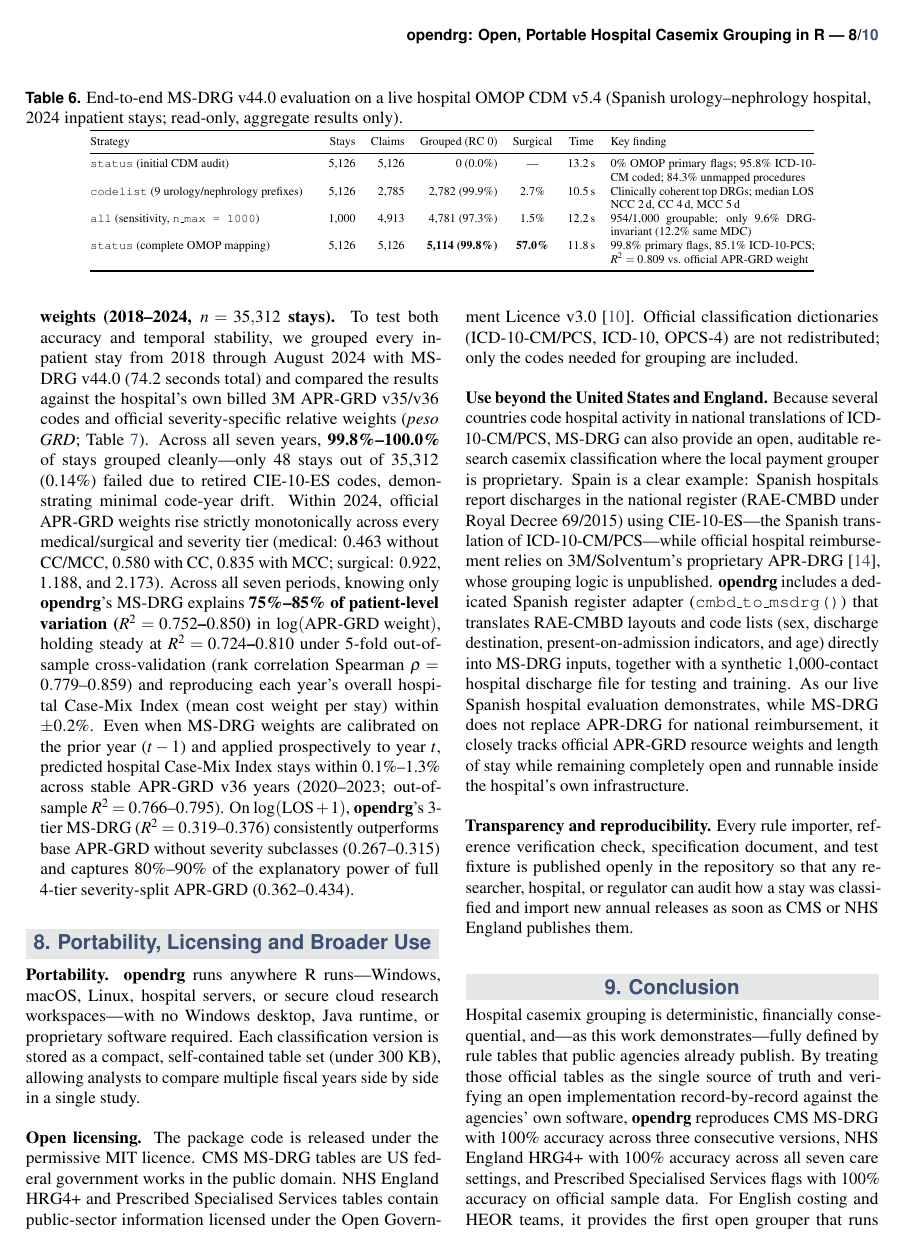
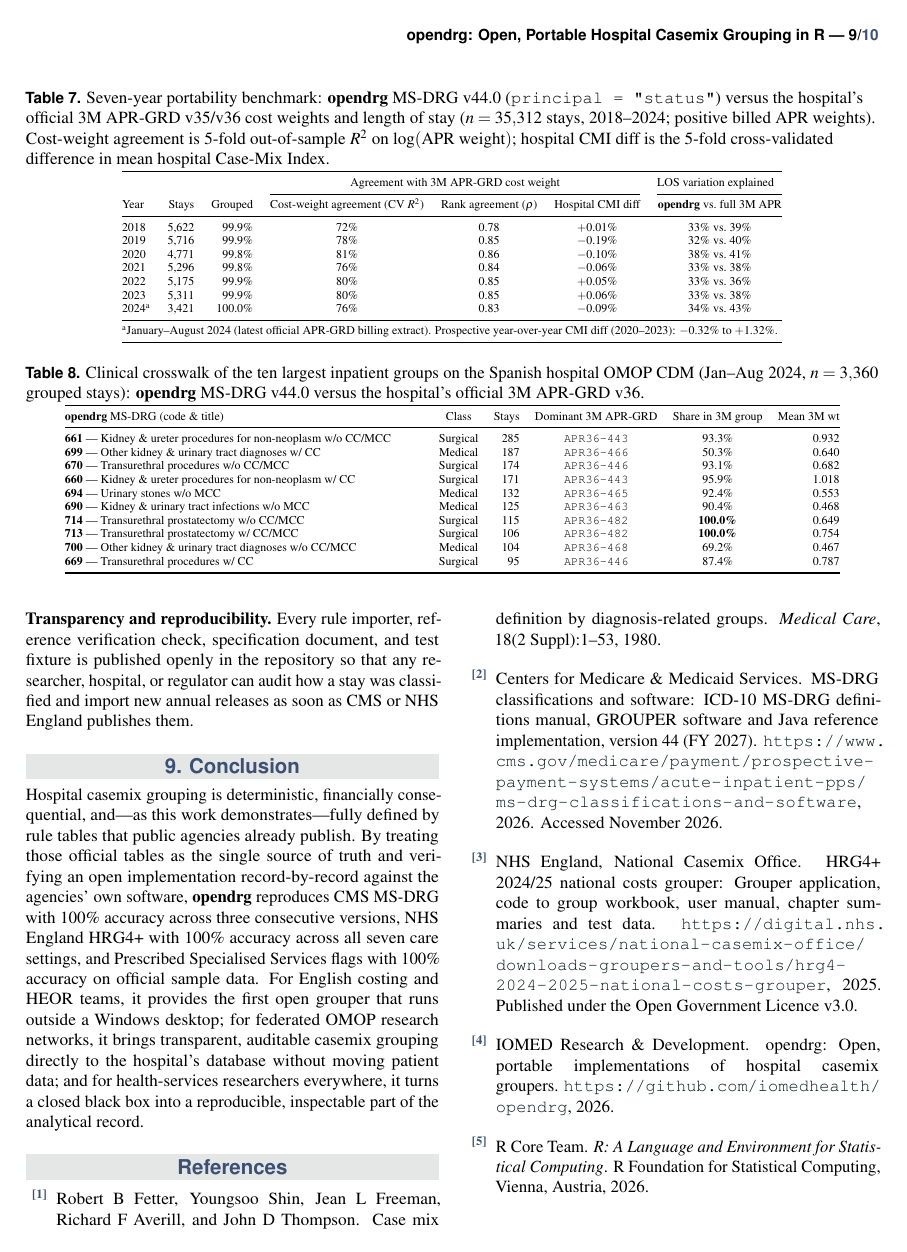
Before and after one commit to iomedhealth/opendrg, a LaTeX document (article/wp_opendrg.tex): page 8 of 10 before the commit and page 9 of 10 after it. Compiled offline with pdfLaTeX.

Commit message:
Whitepaper: simplify Table 7 and add Table 8 clinical crosswalk (MS-DRG vs. 3M APR-GRD)

```diff
--- a/article/wp_opendrg.tex
+++ b/article/wp_opendrg.tex
@@ -612,4 +612,3 @@ Five practical lessons emerged from this hospital evaluation:
     \item \textbf{Why primary-diagnosis flags matter.} Testing every coded diagnosis on a stay as the principal diagnosis (\texttt{principal = "all"}, 1{,}000 stays, 4{,}913 candidate runs) revealed that only \textbf{9.6\% of stays receive the same DRG regardless of which diagnosis is chosen as principal} (10.1\% same base DRG; 12.2\% same body-system chapter). Without a primary-diagnosis flag, naive heuristics are unreliable because common comorbidities such as hypertension dominate.
     \item \textbf{Disease-specific studies work even without primary flags.} Using nine specialist urology and nephrology diagnosis prefixes (\texttt{C61}, \texttt{C67}, \texttt{C64}, \texttt{N40}, \texttt{N20}, \texttt{N17}, \texttt{N18}, \texttt{N390}, \texttt{N13}) as the study codelist matched 2{,}785 stays (54.3\% of admissions) and grouped 2{,}782 cleanly (99.9\%) in 10.5 seconds, with length of stay rising smoothly by severity (median 2 days without CC/MCC, 4 days with CC, 5 days with MCC). Because local procedures were unmapped, however, surgical DRGs were under-represented (2.7\%).
     \item \textbf{Complete OMOP mapping unlocks 99.8\% hospital-wide grouping.} Once the three missing OMOP fields flagged by the readiness report are populated---primary/secondary diagnosis flags (99.8\% of stays), standard ICD-10-PCS procedure concepts (85.1\% of stays; 93.1\% valid PCS rows), clean billable CIE-10-ES codes without hospital-local suffixes (affecting 19.4\% of primary diagnoses and 10.9\% of procedures), and standard discharge concepts---\textbf{opendrg} groups \textbf{5{,}114 / 5{,}126 stays (99.8\%)} in 11.8 seconds with zero heuristics (only 11 uncoded stays and 1 retired code, \texttt{I20.8}). Surgical DRGs jump from 2.7\% to \textbf{57.0\%} (2{,}915 surgical, 2{,}199 medical), accurately reflecting a specialist surgical urology hospital: kidney and ureter procedures (DRGs 661/660/658: 803 stays), transurethral procedures (DRGs 670/669: 403), and transurethral prostatectomy (DRGs 714/713: 325).
-    \item \textbf{Seven-year validation against official APR-GRD cost weights (2018--2024, $n = 35{,}312$ stays).} To test both accuracy and temporal stability, we grouped every inpatient stay from 2018 through August 2024 with MS-DRG v44.0 (74.2 seconds total) and compared the results against the hospital's own billed 3M APR-GRD v35/v36 codes and official severity-specific relative weights (\emph{peso GRD}; Table~\ref{tab:omop_apr}). Across all seven years, \textbf{99.8\%--100.0\%} of stays grouped cleanly---only 48 stays out of 35{,}312 (0.14\%) failed due to retired CIE-10-ES codes, demonstrating minimal code-year drift. Within 2024, official APR-GRD weights rise strictly monotonically across every medical/surgical and severity tier (medical: 0.463 without CC/MCC, 0.580 with CC, 0.835 with MCC; surgical: 0.922, 1.188, and 2.173). Across all seven periods, knowing only \textbf{opendrg}'s MS-DRG explains \textbf{75\%--85\% of patient-level variation ($R^2 = 0.752\text{--}0.850$)} in $\log(\text{APR-GRD weight})$, holding steady at \textbf{$R^2 = 0.724\text{--}0.810$} under 5-fold out-of-sample cross-validation (rank correlation Spearman $\rho = 0.779\text{--}0.859$) and reproducing each year's overall hospital Case-Mix Index (mean cost weight per stay) within \textbf{$\pm 0.2\%$}. Even when MS-DRG weights are calibrated on the prior year ($t-1$) and applied prospectively to year $t$, predicted hospital Case-Mix Index stays within 0.1\%--1.3\% across stable APR-GRD v36 years (2020--2023; out-of-sample $R^2 = 0.766\text{--}0.795$). On $\log(\text{LOS}+1)$, \textbf{opendrg}'s 3-tier MS-DRG ($R^2 = 0.319\text{--}0.376$) consistently outperforms base APR-GRD without severity subclasses ($0.267\text{--}0.315$) and captures 80\%--90\% of the explanatory power of full 4-tier severity-split APR-GRD ($0.362\text{--}0.434$).
@@ -617,3 +618,4 @@ Five practical lessons emerged from this hospital evaluation:
 \par}
 
 \begin{table*}[!t]\centering
+\caption{Seven-year portability benchmark: \textbf{opendrg} MS-DRG v44.0 (\texttt{principal = "status"}) versus the hospital's official 3M APR-GRD v35/v36 cost weights and length of stay ($n = 35{,}312$ stays, 2018--2024; positive billed APR weights). Cost-weight agreement is 5-fold out-of-sample $R^2$ on $\log(\text{APR weight})$; hospital CMI diff is the 5-fold cross-validated difference in mean hospital Case-Mix Index.}
@@ -621,7 +622,16 @@ Five practical lessons emerged from this hospital evaluation:
 \label{tab:omop_apr}
 \scriptsize
-\setlength{\tabcolsep}{4.0pt}
-\begin{tabular}{@{}lrrrrrrrrrr@{}}
+\setlength{\tabcolsep}{5.0pt}
+\begin{tabular}{@{}lrrcccc@{}}
 \toprule
-Year & Stays & Grouped & Surgical & $R^2$ wt & CV $R^2$ wt & Spearman $\rho$ & LOS $R^2$ (MS-DRG) & LOS $R^2$ (Base APR) & LOS $R^2$ (Full APR) & CMI err \\
+ & & & \multicolumn{3}{c}{Agreement with 3M APR-GRD cost weight} & \multicolumn{1}{c}{LOS variation explained} \\
+\cmidrule(lr){4-6}\cmidrule(l){7-7}
+Year & Stays & Grouped & Cost-weight agreement (CV $R^2$) & Rank agreement ($\rho$) & Hospital CMI diff & \textbf{opendrg} vs.\ full 3M APR \\
 \midrule
+2018 & 5{,}622 & 99.9\% & 72\% & 0.78 & $+$0.01\% & 33\% vs.\ 39\% \\
+2019 & 5{,}716 & 99.9\% & 78\% & 0.85 & $-$0.19\% & 32\% vs.\ 40\% \\
+2020 & 4{,}771 & 99.8\% & 81\% & 0.86 & $-$0.10\% & 38\% vs.\ 41\% \\
+2021 & 5{,}296 & 99.8\% & 76\% & 0.84 & $-$0.06\% & 33\% vs.\ 38\% \\
+2022 & 5{,}175 & 99.9\% & 80\% & 0.85 & $+$0.05\% & 33\% vs.\ 36\% \\
+2023 & 5{,}311 & 99.9\% & 80\% & 0.85 & $+$0.06\% & 33\% vs.\ 38\% \\
+2024\textsuperscript{a} & 3{,}421 & 100.0\% & 76\% & 0.83 & $-$0.09\% & 34\% vs.\ 43\% \\
@@ -635,5 +638,28 @@ Year & Stays & Grouped & Surgical & $R^2$ wt & CV $R^2$ wt & Spearman $\rho$ & L
 \midrule
-\multicolumn{11}{@{}l@{}}{\textsuperscript{a}January--August 2024 (latest available official APR-GRD billing extract). Prospective year-over-year CMI error (2020--2023): $-$0.32\% to $+$1.32\%.} \\
+\multicolumn{7}{@{}l@{}}{\textsuperscript{a}January--August 2024 (latest official APR-GRD billing extract). Prospective year-over-year CMI diff (2020--2023): $-$0.32\% to $+$1.32\%.} \\
+\bottomrule
+\end{tabular}
+\end{table*}
+
+\begin{table*}[!t]\centering
+\caption{Clinical crosswalk of the ten largest inpatient groups on the Spanish hospital OMOP CDM (Jan--Aug 2024, $n = 3{,}360$ grouped stays): \textbf{opendrg} MS-DRG v44.0 versus the hospital's official 3M APR-GRD v36.}
+\label{tab:omop_xwalk}
+\scriptsize
+\setlength{\tabcolsep}{4.5pt}
+\begin{tabular}{@{}p{7.4cm}crccr@{}}
+\toprule
+\textbf{opendrg} MS-DRG (code \& title) & Class & Stays & Dominant 3M APR-GRD & Share in 3M group & Mean 3M wt \\
+\midrule
+\textbf{661} — Kidney \& ureter procedures for non-neoplasm w/o CC/MCC & Surgical & 285 & \texttt{APR36-443} & 93.3\% & 0.932 \\
+\textbf{699} — Other kidney \& urinary tract diagnoses w/ CC & Medical & 187 & \texttt{APR36-466} & 50.3\% & 0.640 \\
+\textbf{670} — Transurethral procedures w/o CC/MCC & Surgical & 174 & \texttt{APR36-446} & 93.1\% & 0.682 \\
+\textbf{660} — Kidney \& ureter procedures for non-neoplasm w/ CC & Surgical & 171 & \texttt{APR36-443} & 95.9\% & 1.018 \\
+\textbf{694} — Urinary stones w/o MCC & Medical & 132 & \texttt{APR36-465} & 92.4\% & 0.553 \\
+\textbf{690} — Kidney \& urinary tract infections w/o MCC & Medical & 125 & \texttt{APR36-463} & 90.4\% & 0.468 \\
+\textbf{714} — Transurethral prostatectomy w/o CC/MCC & Surgical & 115 & \texttt{APR36-482} & \textbf{100.0\%} & 0.649 \\
+\textbf{713} — Transurethral prostatectomy w/ CC/MCC & Surgical & 106 & \texttt{APR36-482} & \textbf{100.0\%} & 0.754 \\
+\textbf{700} — Other kidney \& urinary tract diagnoses w/o CC/MCC & Medical & 104 & \texttt{APR36-468} & 69.2\% & 0.467 \\
+\textbf{669} — Transurethral procedures w/ CC & Surgical & 95 & \texttt{APR36-446} & 87.4\% & 0.787 \\
 \bottomrule
 \end{tabular}
 \end{table*}
```
Also changed, not shown: article/wp_opendrg.pdf, article/wp_opendrg.tex (14 more changed lines).
